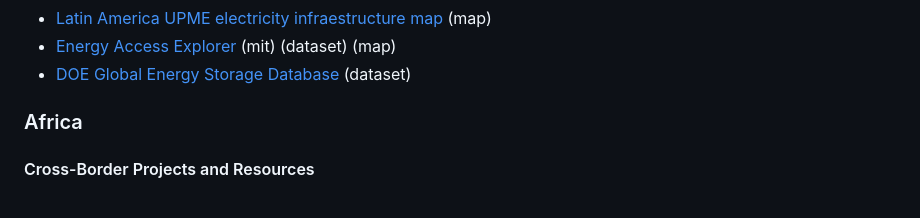
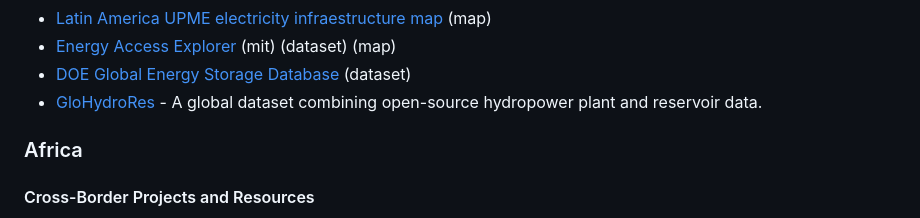
Before and after one commit to open-energy-transition/Awesome-Electrical-Grid-Mapping, a Markdown page: README.md, the part around the change. GitHub-like rendering.

Commit message:
Add GloHydroRes dataset to README
Added GloHydroRes dataset link for hydropower data.

```diff
--- a/README.md
+++ b/README.md
@@ -50,6 +50,7 @@ If a resource link is broken, or you find a map with a broken link that you'd li
 * [Latin America UPME electricity infraestructure map](https://sig.upme.gov.co/portal/apps/experiencebuilder/experience/?id=1cb0108edbcb48aca70a838db3db6d89&page=Infraestructura-el%C3%A9ctrica&views=LATAM) (map)
 * [Energy Access Explorer](https://www.energyaccessexplorer.org/) (mit) (dataset) (map)
 * [DOE Global Energy Storage Database](https://gesdb.sandia.gov/projects.html) (dataset)
+* [GloHydroRes](https://zenodo.org/records/14526360) - A global dataset combining open-source hydropower plant and reservoir data.
 
 <!-- END COLLAPSE -->
 
```
